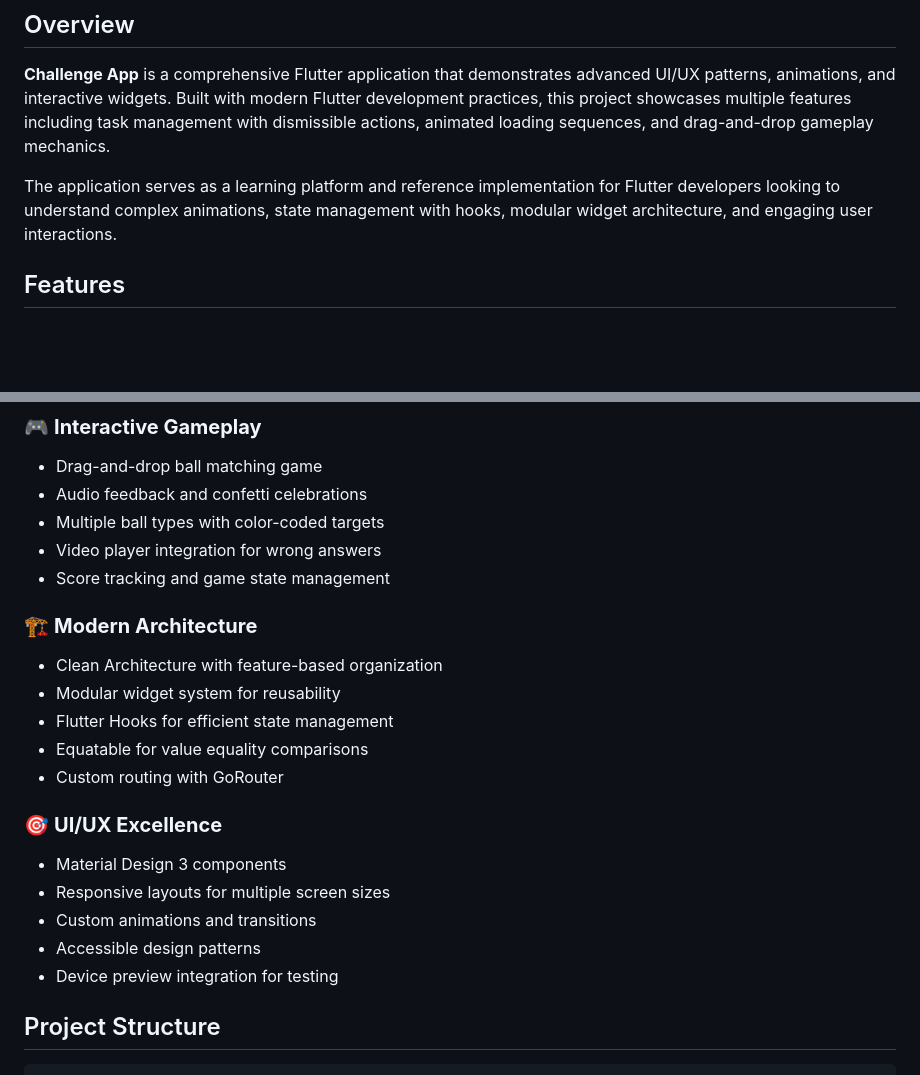
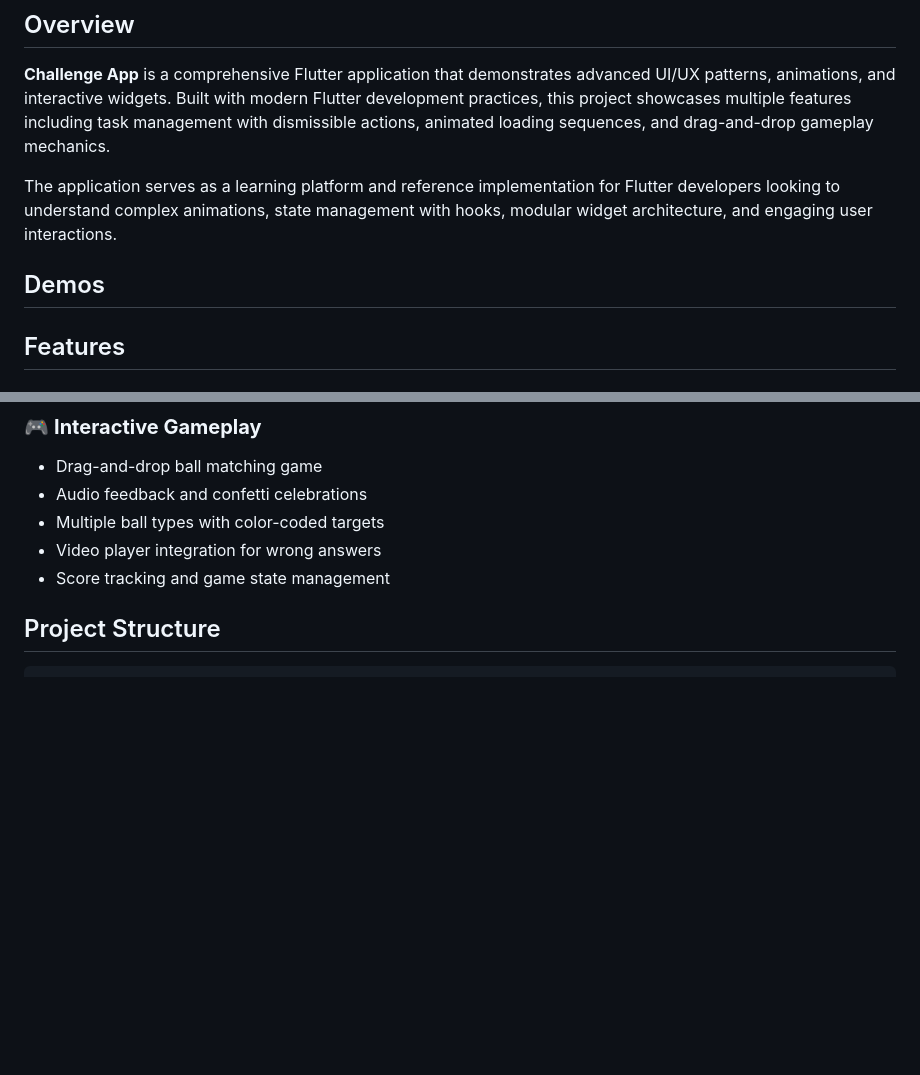
Before and after one commit to mohamed-abdelmaboud1/challenge-app, a Markdown page: README.md, 2 parts joined by grey strips. Rendered like a GitHub page; blank space fills up the shorter version.

```diff
--- a/README.md
+++ b/README.md
@@ -5,6 +5,9 @@
 **Challenge App** is a comprehensive Flutter application that demonstrates advanced UI/UX patterns, animations, and interactive widgets. Built with modern Flutter development practices, this project showcases multiple features including task management with dismissible actions, animated loading sequences, and drag-and-drop gameplay mechanics.
 
 The application serves as a learning platform and reference implementation for Flutter developers looking to understand complex animations, state management with hooks, modular widget architecture, and engaging user interactions.
+
+## Demos
+
 
 ## Features
 
@@ -32,21 +35,6 @@ The application serves as a learning platform and reference implementation for F
 - Video player integration for wrong answers
 - Score tracking and game state management
 
-### 🏗️ **Modern Architecture**
-
-- Clean Architecture with feature-based organization
-- Modular widget system for reusability
-- Flutter Hooks for efficient state management
-- Equatable for value equality comparisons
-- Custom routing with GoRouter
-
-### 🎯 **UI/UX Excellence**
-
-- Material Design 3 components
-- Responsive layouts for multiple screen sizes
-- Custom animations and transitions
-- Accessible design patterns
-- Device preview integration for testing
 
 ## Project Structure
 
```
Also changed, not shown: other parts of README.md (+0 -103 lines).
